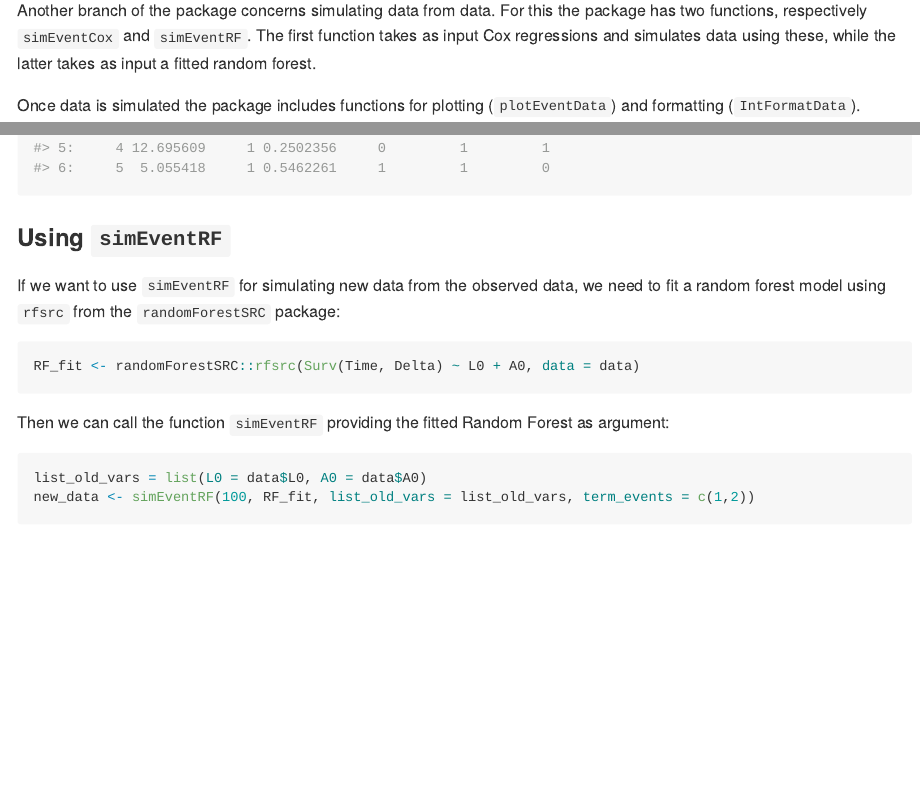
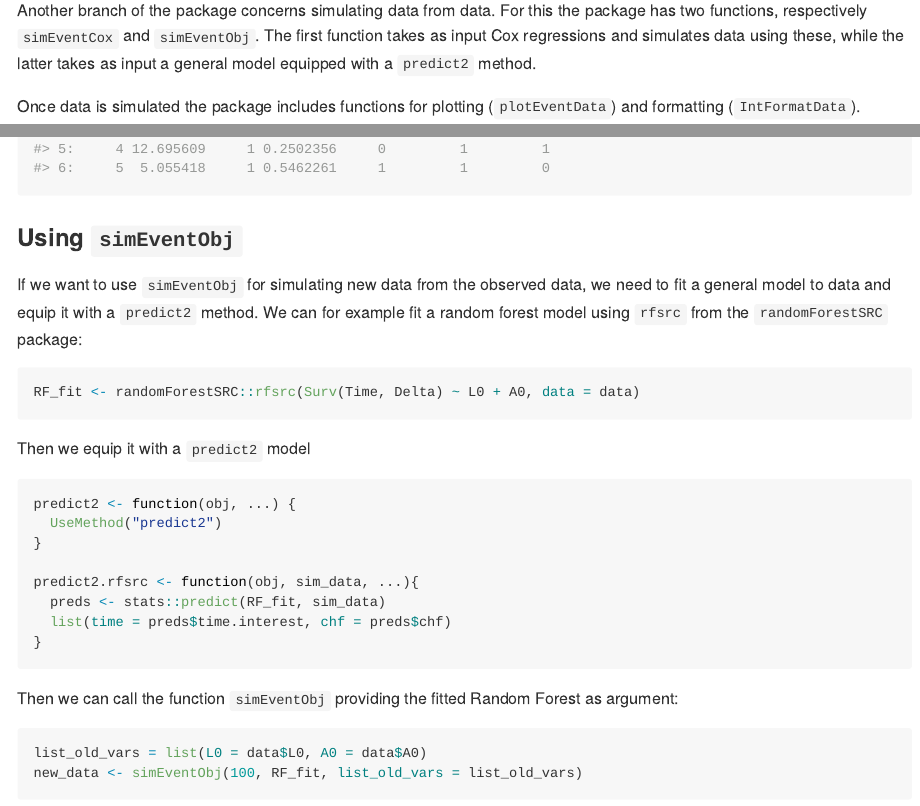
Before and after one commit to miclukacova/simevent, an R Markdown document (README.Rmd): the page in a window 1100 px wide, from 1330 px down, and a second part further down, joined at a grey line. The pictures show the output file README.md that the author committed with the source, drawn offline in the style of GitHub.

Commit message:
Updated readme

````diff
--- a/README.Rmd
+++ b/README.Rmd
@@ -47,7 +47,7 @@ library(simevent)
 
 One of the core functions is the flexible function `simEventData`, which simulates from a Cox proportional hazards model with Weibull hazards. Users can specify parameters and covariate effects to create custom scenarios. In addition, the package offers several wrapper functions for common settings (e.g., survival data, competing risks) built on top of `simEventData`. The function `simEventTV` is an adaptation of the function `simEventData`. It allows for time varying effects. This feature results in a slightly slower simulation procedure, so when possible `simEventData` is recommended.
 
-Another branch of the package concerns simulating data from data. For this the package has two functions, respectively `simEventCox` and `simEventRF`. The first function takes as input Cox regressions and simulates data using these, while the latter takes as input a fitted random forest.
+Another branch of the package concerns simulating data from data. For this the package has two functions, respectively `simEventCox` and `simEventObj`. The first function takes as input Cox regressions and simulates data using these, while the latter takes as input a general model equipped with a `predict2` method.
 
 Once data is simulated the package includes functions for plotting (`plotEventData`) and formatting (`IntFormatData`).
 
@@ -395,19 +395,32 @@ head(new_data)
 ```
 
 
-### Using `simEventRF`
+### Using `simEventObj`
 
-If we want to use `simEventRF` for simulating new data from the observed data, we need to fit a random forest model using `rfsrc` from the `randomForestSRC` package:
+If we want to use `simEventObj` for simulating new data from the observed data, we need to fit a general model to data and equip it with a `predict2` method. We can for example fit a random forest model using `rfsrc` from the `randomForestSRC` package:
 
 ```{r}
 RF_fit <- randomForestSRC::rfsrc(Surv(Time, Delta) ~ L0 + A0, data = data)
 ```
 
-Then we can call the function `simEventRF` providing the fitted Random Forest as argument:
+Then we equip it with a `predict2` model
+
+```{r}
+predict2 <- function(obj, ...) {
+  UseMethod("predict2")
+}
+
+predict2.rfsrc <- function(obj, sim_data, ...){
+  preds <- stats::predict(RF_fit, sim_data)
+  list(time = preds$time.interest, chf = preds$chf)
+}
+```
+
+Then we can call the function `simEventObj` providing the fitted Random Forest as argument:
 
 ```{r}
 list_old_vars = list(L0 = data$L0, A0 = data$A0)
-new_data <- simEventRF(100, RF_fit, list_old_vars = list_old_vars, term_events = c(1,2))
+new_data <- simEventObj(100, RF_fit, list_old_vars = list_old_vars)
 ```
 
 The new simulated data looks like:
````
Also changed, not shown: README.md, README.Rmd (2 more changed lines).
